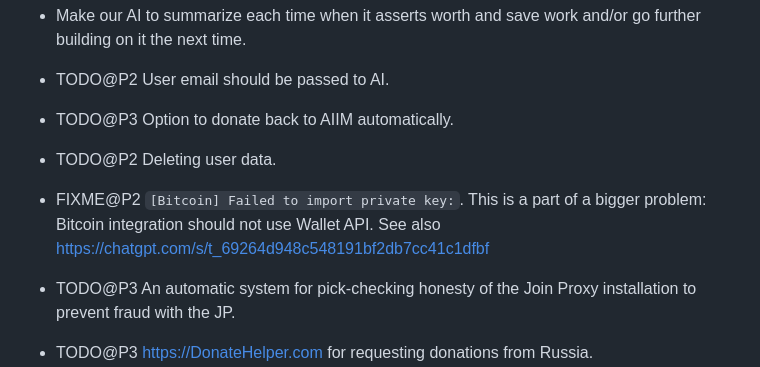
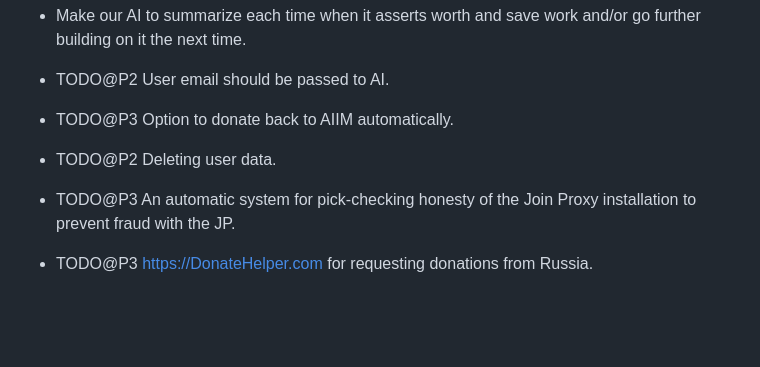
Before and after one commit to vporton/meritocracy, a Markdown page: TODO.md, the part around the change. GitHub-like rendering; blank space fills up the shorter version.

Commit message:
remove outdated TODO item

```diff
--- a/TODO.md
+++ b/TODO.md
@@ -47,10 +47,6 @@
 
 - TODO@P2 Deleting user data.
 
-- FIXME@P2 `[Bitcoin] Failed to import private key:`.
-  This  is a part of a bigger problem: Bitcoin integration should not use Wallet API.
-  See also https://chatgpt.com/s/t_69264d948c548191bf2db7cc41c1dfbf
-
 - TODO@P3 An automatic system for pick-checking honesty of the Join Proxy installation to prevent fraud with the JP.
 
 - TODO@P3 https://DonateHelper.com for requesting donations from Russia.
```
